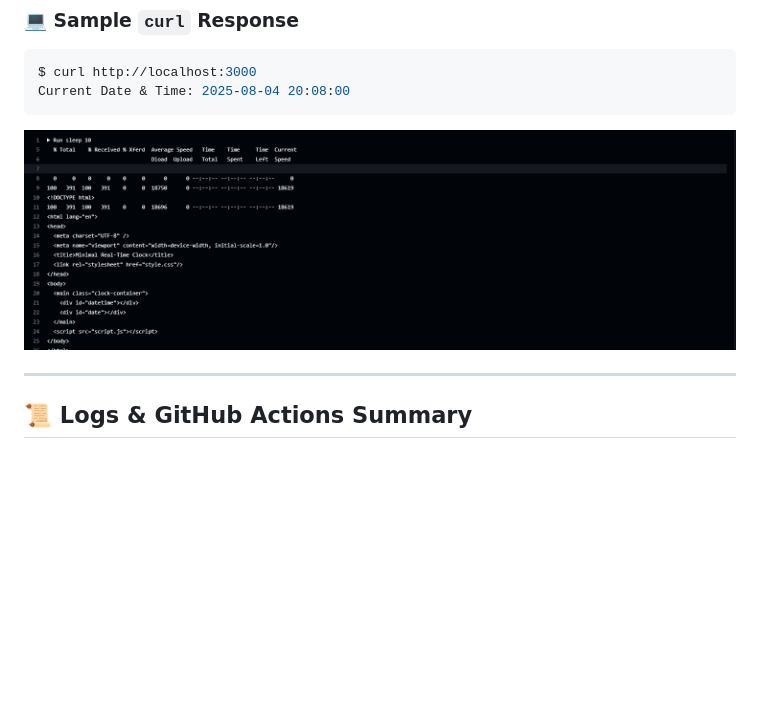
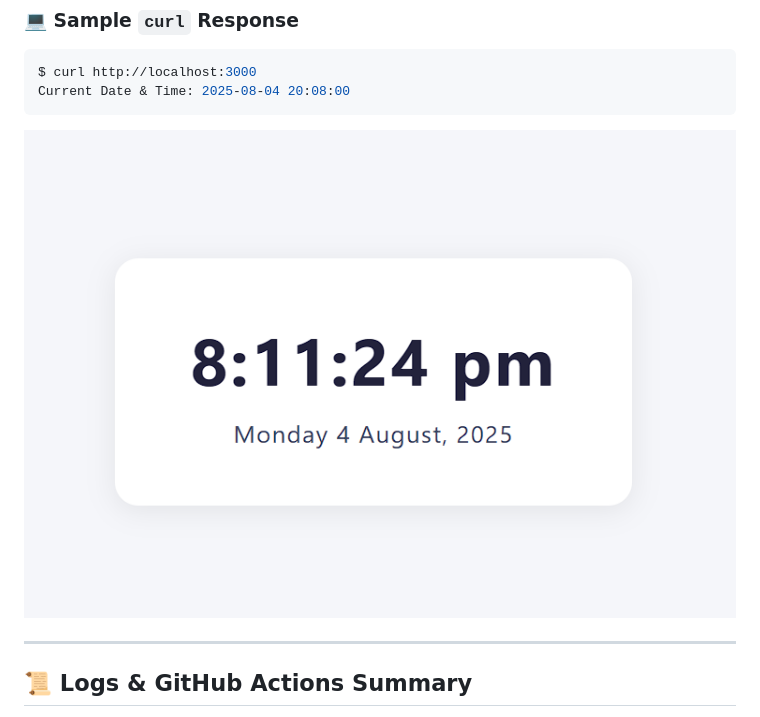
Before and after one commit to KARTIKNAIK18/node-application-CI-CD, a Markdown page: README.md, the part around the change. GitHub-like rendering; blank space fills up the shorter version.

````diff
--- a/README.md
+++ b/README.md
@@ -171,7 +171,7 @@ $ curl http://localhost:3000
 Current Date & Time: 2025-08-04 20:08:00
 ```
 
-![App Output](screenshots/output.png)
+![App Output](screenshots/image.png)
 
 ---
 
````
